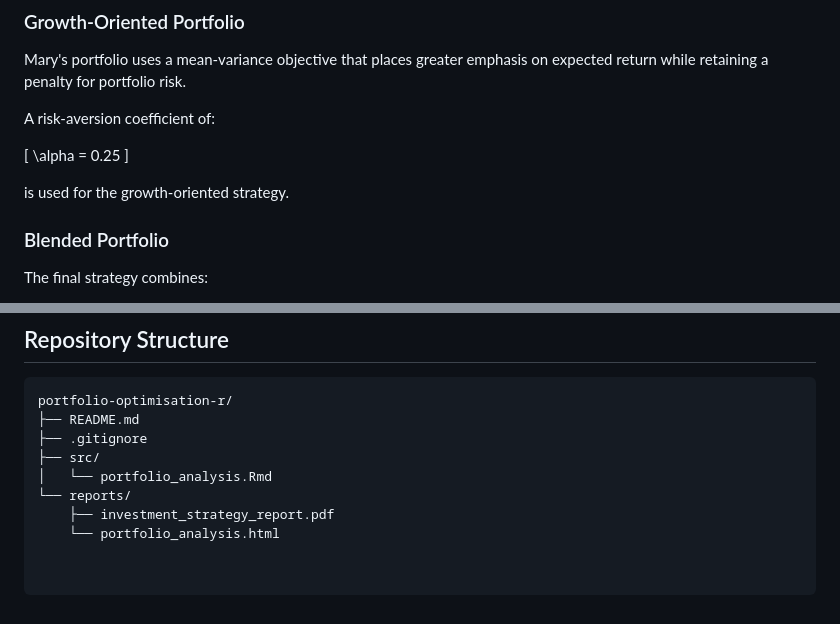
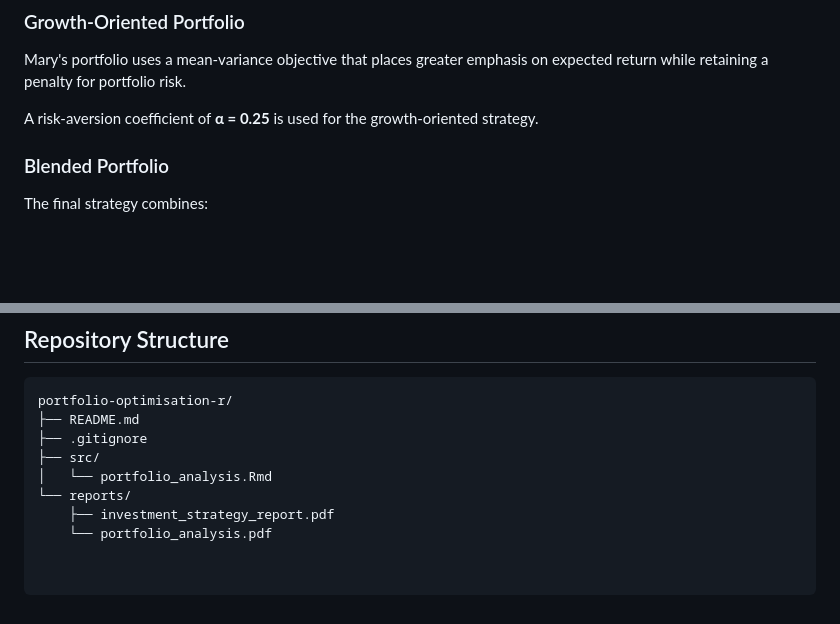
Before and after one commit to Jian-Koo/portfolio-optimisation-r, a Markdown page: README.md, 2 parts joined by grey strips. Drawn GitHub-style; blank space fills up the shorter version.

```diff
--- a/README.md
+++ b/README.md
@@ -50,13 +50,7 @@ John's portfolio prioritises capital preservation and is constructed by minimisi
 
 Mary's portfolio uses a mean-variance objective that places greater emphasis on expected return while retaining a penalty for portfolio risk.
 
-A risk-aversion coefficient of:
-
-\[
-\alpha = 0.25
-\]
-
-is used for the growth-oriented strategy.
+A risk-aversion coefficient of **α = 0.25** is used for the growth-oriented strategy.
 
 ### Blended Portfolio
 
@@ -101,4 +95,4 @@ portfolio-optimisation-r/
 │   └── portfolio_analysis.Rmd
 └── reports/
     ├── investment_strategy_report.pdf
-    └── portfolio_analysis.html
+    └── portfolio_analysis.pdf
```
